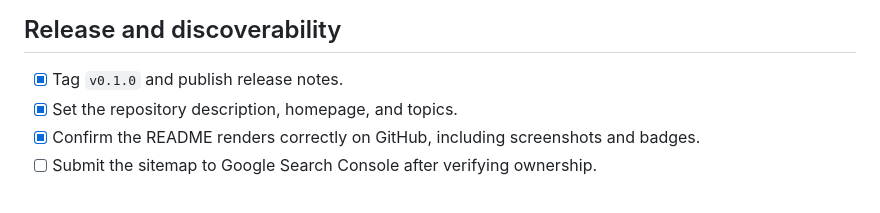
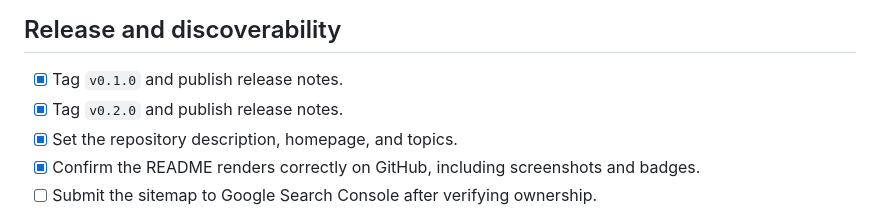
Before and after one commit to mehbul/counsel-workspace, a Markdown page: docs/PUBLIC-RELEASE.md, the part around the change. GitHub-like rendering.

Commit message:
Record 0.2.0 release verification

```diff
--- a/docs/PUBLIC-RELEASE.md
+++ b/docs/PUBLIC-RELEASE.md
@@ -64,6 +64,7 @@ accurate, or equivalent to a commercial product.
 ## Release and discoverability
 
 - [x] Tag `v0.1.0` and publish release notes.
+- [x] Tag `v0.2.0` and publish release notes.
 - [x] Set the repository description, homepage, and topics.
 - [x] Confirm the README renders correctly on GitHub, including screenshots and
       badges.
```
Also changed, not shown: docs/VERIFICATION.md (+10 -0 lines).
